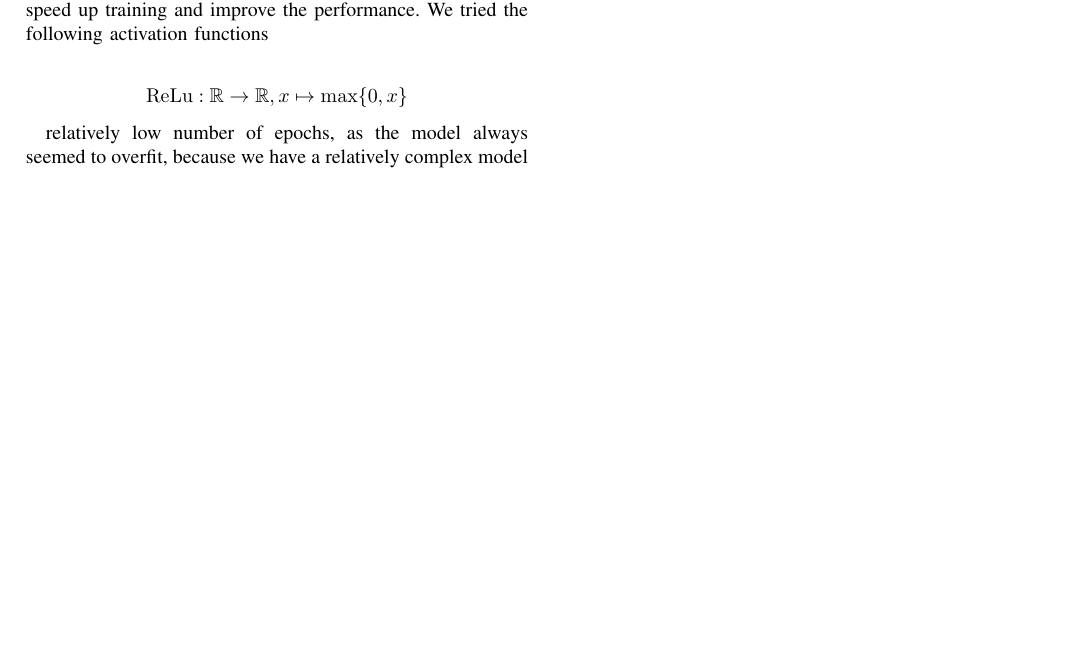
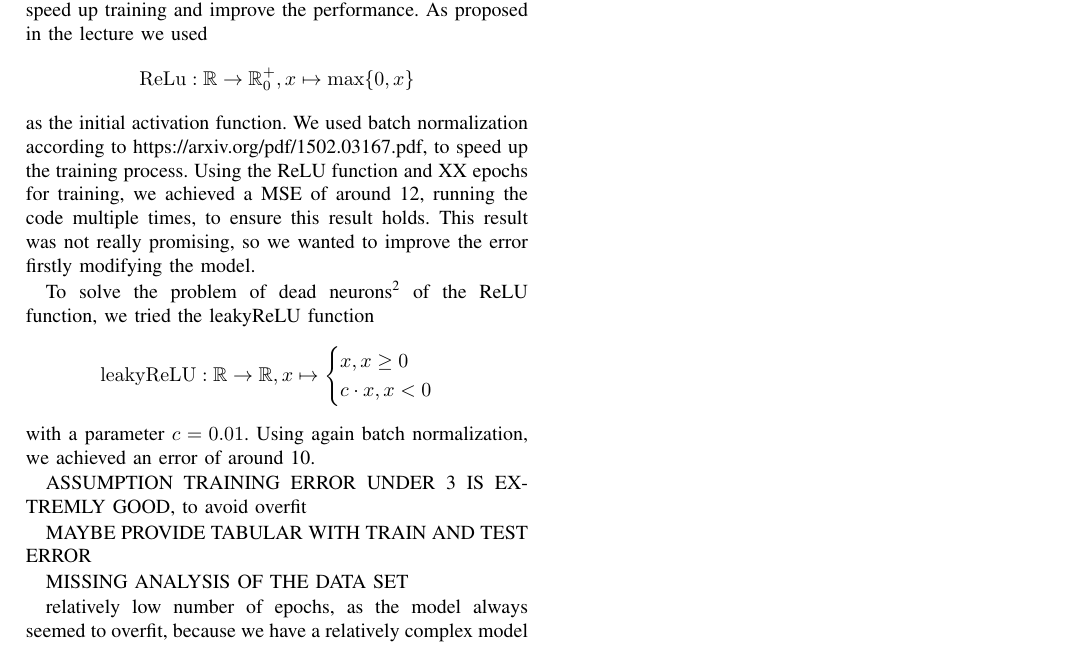
Before and after one commit to Flo-Wo/DL-Visual-Odometry, a LaTeX paper (project/report/Velo_Pred_opticalflow_Wolf_Herbst.tex): part of page 2 of 2, cut so that both start at the same text, the shorter picture padded with empty space. Compiled offline with pdfLaTeX; a missing font is replaced by an installed copy or a similar font; a LaTeX package or settings file that is missing is left out.

Commit message:
added some new parts in the report

```diff
--- a/project/report/Velo_Pred_opticalflow_Wolf_Herbst.tex
+++ b/project/report/Velo_Pred_opticalflow_Wolf_Herbst.tex
@@ -93,12 +95,30 @@ for self-driving cars, the model has enough complexity to handle a task like our
 possibilities, to fine-tune and improve the model.
 
 In a first approach, we tried the raw model, using different activation functions and we embedded residual layer and batch
-normalization as improvements we discussed in the lecture, to speed up training and improve the performance. We tried the following
-activation functions
+normalization as improvements we discussed in the lecture, to speed up training and improve the performance. As proposed in the lecture
+we used
+\begin{align*}
+\mathrm{ReLu}: \mathbb{R} \to \mathbb{R}_0^+, x \mapsto \max\{0,x\}
+\end{align*}
+as the initial activation function. We used batch normalization according to https://arxiv.org/pdf/1502.03167.pdf, to speed up the
+training process. Using the ReLU function and XX epochs for training, we achieved a MSE of around 12, running the code multiple times, to ensure this result holds. This result was not really promising, so we wanted to improve the error firstly modifying the model.
 
+To solve the problem of dead neurons\footnote{As one can clearly see in the defintion of the ReLU
+function, neurons with a value below zero cannot participate in the learning process.} of the ReLU function, we
+tried the leakyReLU function
 \begin{align*}
-\mathrm{ReLu}: \mathbb{R} \to \mathbb{R}, x \mapsto \max\{0,x\}
+\mathrm{leakyReLU} : \mathbb{R} \to \mathbb{R}, x \mapsto \begin{cases}
+x, x \geq 0\\
+c \cdot x, x <0
+\end{cases}
 \end{align*}
+with a parameter $c = 0.01$. Using again batch normalization, we achieved an error of around 10.
+
+ASSUMPTION TRAINING ERROR UNDER 3 IS EXTREMLY GOOD, to avoid overfit
+
+MAYBE PROVIDE TABULAR WITH TRAIN AND TEST ERROR
+
+MISSING ANALYSIS OF THE DATA SET
 
 relatively low number of epochs, as the model always seemed to overfit, because we have a relatively complex model for not a lot of
 data frames
```
Also changed, not shown: project/report/Velo_Pred_opticalflow_Wolf_Herbst.pdf, project/report/Velo_Pred_opticalflow_Wolf_Herbst.tex (82 more changed lines).
